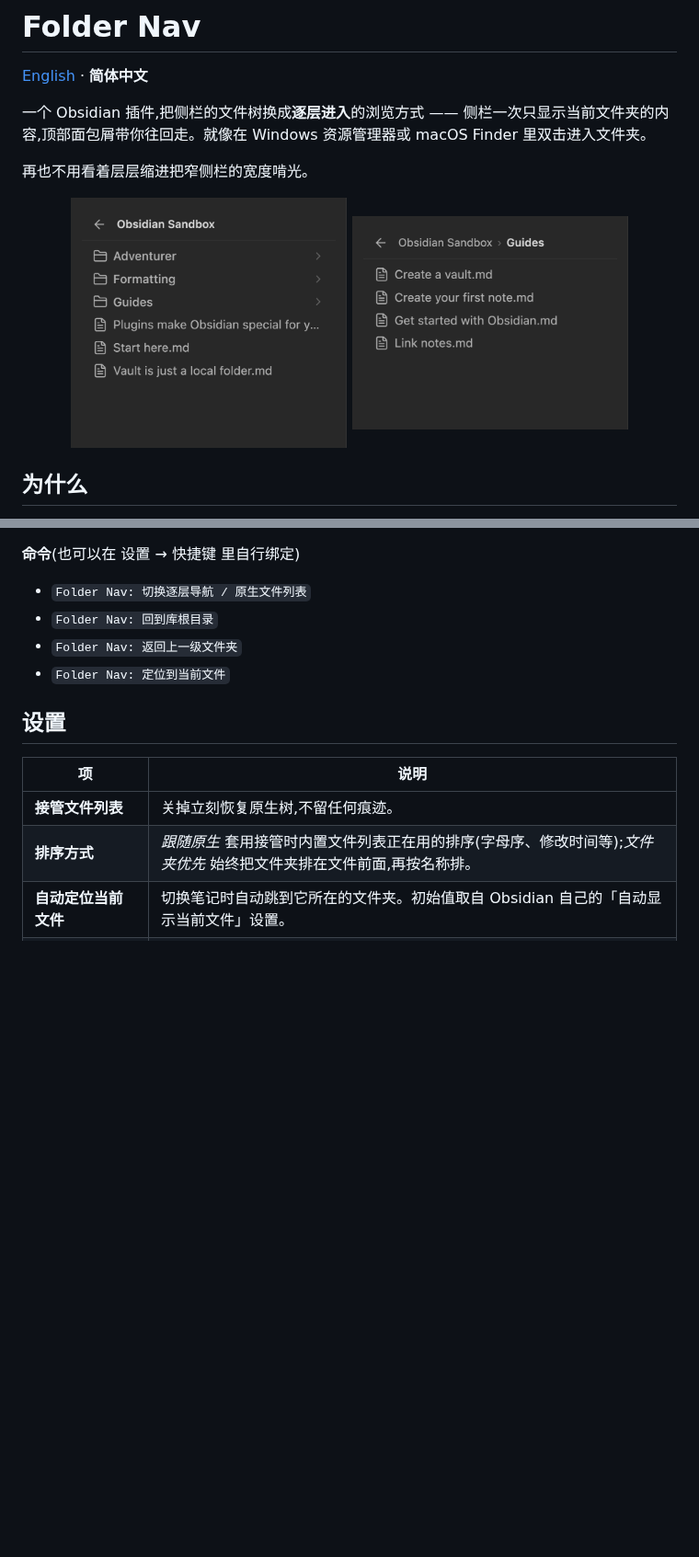
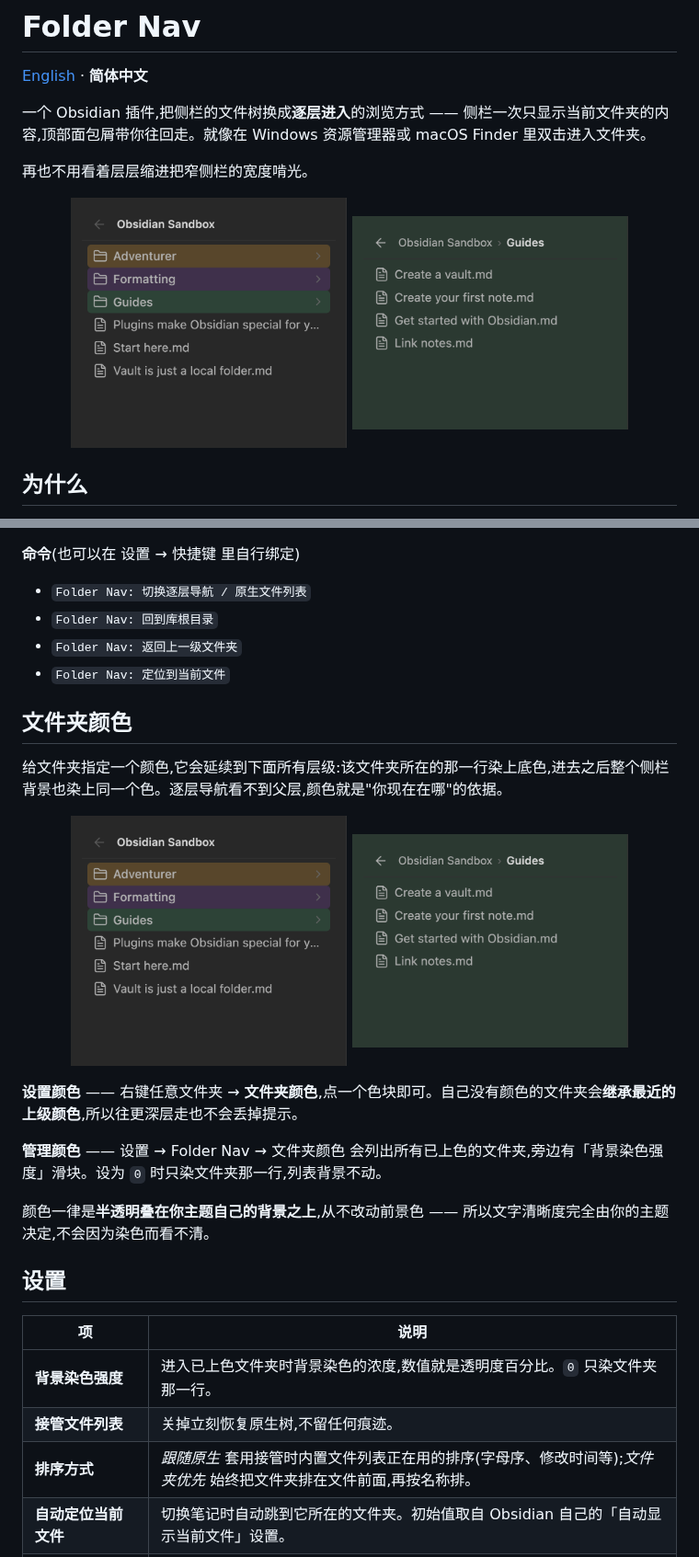
Before and after one commit to mianfuqu/obsidian-folder-nav, a Markdown page: README.zh.md, 2 parts joined by grey strips. Shown at 92% size. Drawn GitHub-style; pictures changed too: assets/demo-nested.png, assets/demo-root.png; blank space fills up the shorter version.

```diff
--- a/README.zh.md
+++ b/README.zh.md
@@ -47,10 +47,26 @@ Folder Nav 让侧栏的层级深度恒定:你看见的是自己正站着的那
 - `Folder Nav: 返回上一级文件夹`
 - `Folder Nav: 定位到当前文件`
 
+## 文件夹颜色
+
+给文件夹指定一个颜色,它会延续到下面所有层级:该文件夹所在的那一行染上底色,进去之后整个侧栏背景也染上同一个色。逐层导航看不到父层,颜色就是"你现在在哪"的依据。
+
+<p align="center">
+  <img src="assets/demo-root.png" width="300" alt="染色的文件夹行">
+  <img src="assets/demo-nested.png" width="300" alt="进入后整片背景洗色">
+</p>
+
+**设置颜色** —— 右键任意文件夹 → **文件夹颜色**,点一个色块即可。自己没有颜色的文件夹会**继承最近的上级颜色**,所以往更深层走也不会丢掉提示。
+
+**管理颜色** —— 设置 → Folder Nav → 文件夹颜色 会列出所有已上色的文件夹,旁边有「背景染色强度」滑块。设为 `0` 时只染文件夹那一行,列表背景不动。
+
+颜色一律是**半透明叠在你主题自己的背景之上**,从不改动前景色 —— 所以文字清晰度完全由你的主题决定,不会因为染色而看不清。
+
 ## 设置
 
 | 项 | 说明 |
 | --- | --- |
+| **背景染色强度** | 进入已上色文件夹时背景染色的浓度,数值就是透明度百分比。`0` 只染文件夹那一行。 |
 | **接管文件列表** | 关掉立刻恢复原生树,不留任何痕迹。 |
 | **排序方式** | *跟随原生* 套用接管时内置文件列表正在用的排序(字母序、修改时间等);*文件夹优先* 始终把文件夹排在文件前面,再按名称排。 |
 | **自动定位当前文件** | 切换笔记时自动跳到它所在的文件夹。初始值取自 Obsidian 自己的「自动显示当前文件」设置。 |
```
Also changed, not shown: other parts of README.zh.md (+2 -0 lines), README.md (+18 -0 lines), 9 other files.
